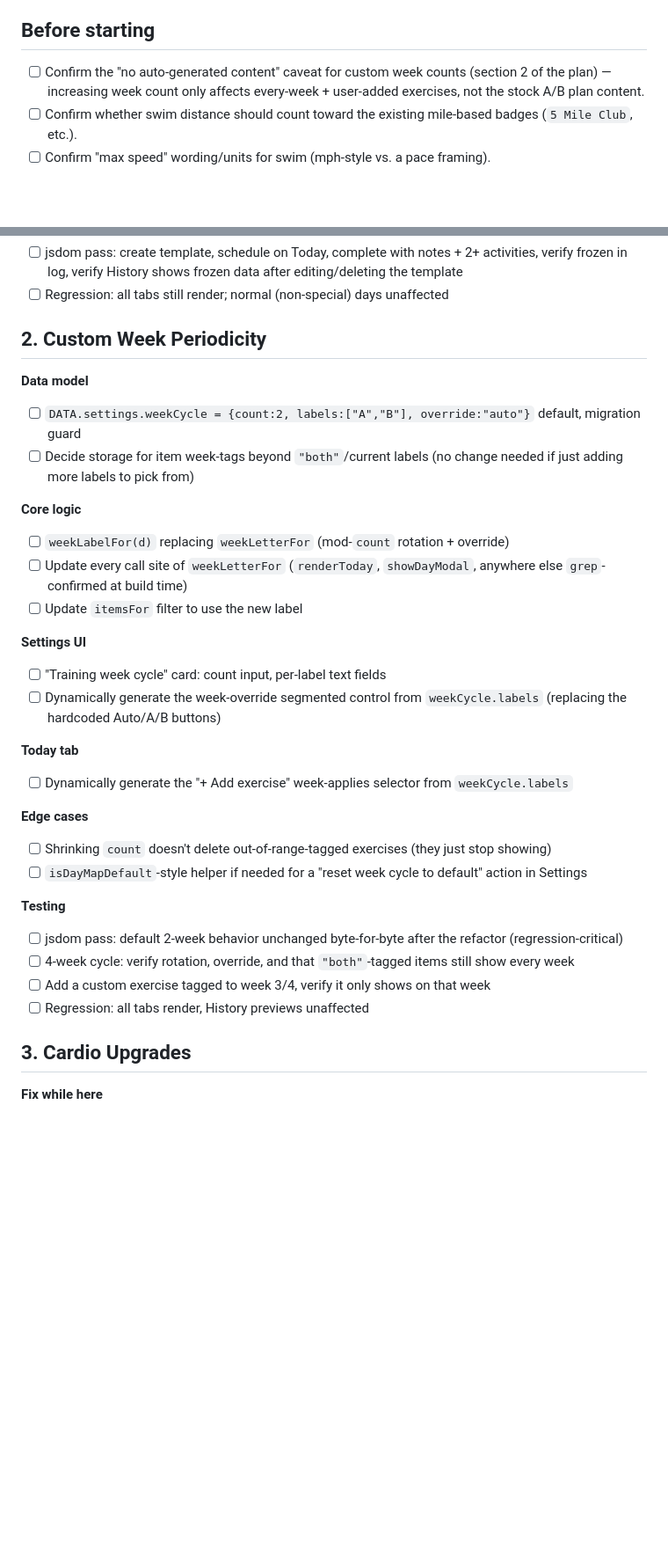
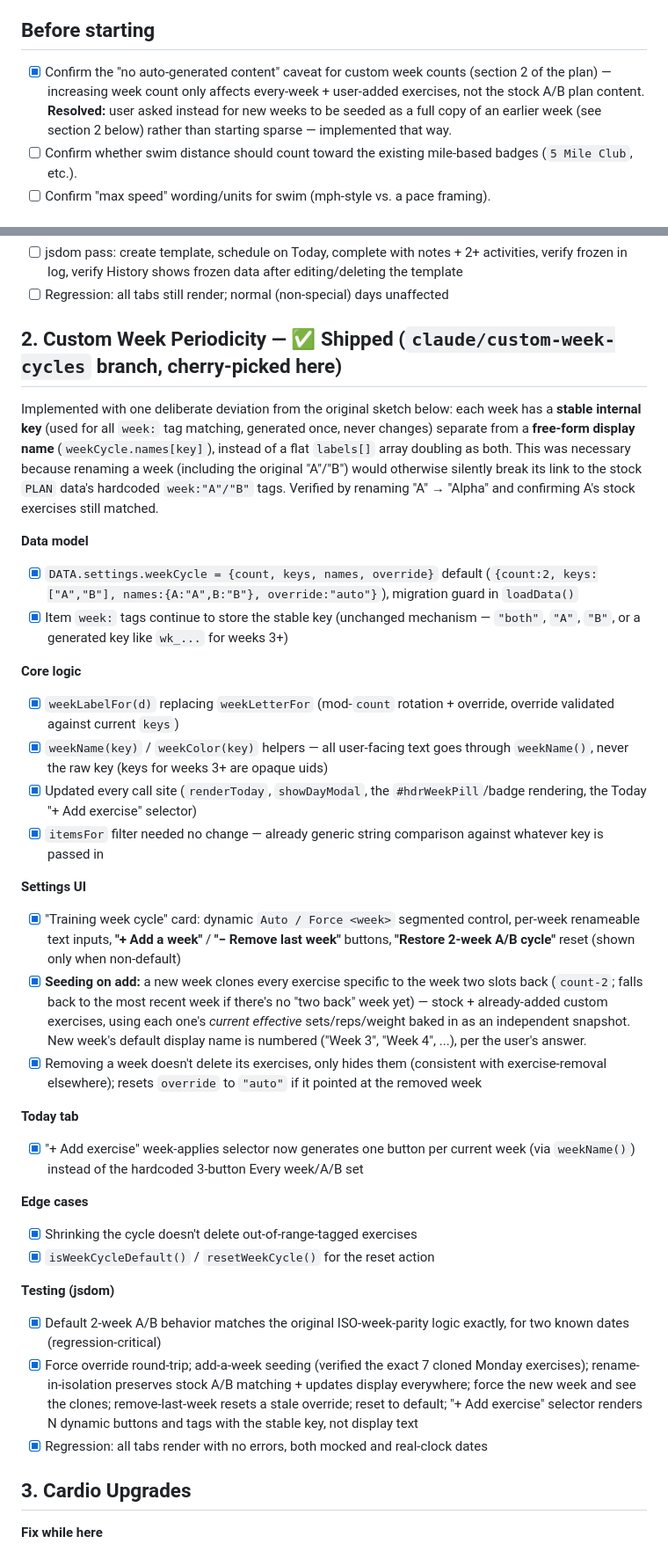
Before and after one commit to aaaltive/workout-tracker, a Markdown page: TODO.md, 2 parts joined by grey strips. Shown at 88% size. Rendered like a GitHub page; blank space fills up the shorter version.

Commit message:
Mark custom week periodicity done, document the as-built design
Checks off the "Custom Week Periodicity" section in TODO.md and adds
an implementation note to IMPLEMENTATION_PLAN.md covering the two
decisions made during the build: a stable per-week key separate from
its renameable display name (so renaming a week can't break its
match against the stock plan's hardcoded A/B tags), and seeding new
weeks as a full copy of an earlier week instead of starting sparse.

Co-Authored-By: Claude Sonnet 5 <noreply@anthropic.com>
Claude-Session: https://claude.ai/code/session_01K2Gjxe3YkVHWRDK4WsvwGe

```diff
--- a/TODO.md
+++ b/TODO.md
@@ -5,9 +5,12 @@ same as prior work. Check items off as they land.
 
 ## Before starting
 
-- [ ] Confirm the "no auto-generated content" caveat for custom week
+- [x] Confirm the "no auto-generated content" caveat for custom week
       counts (section 2 of the plan) — increasing week count only affects
       every-week + user-added exercises, not the stock A/B plan content.
+      **Resolved:** user asked instead for new weeks to be seeded as a
+      full copy of an earlier week (see section 2 below) rather than
+      starting sparse — implemented that way.
 - [ ] Confirm whether swim distance should count toward the existing
       mile-based badges (`5 Mile Club`, etc.).
 - [ ] Confirm "max speed" wording/units for swim (mph-style vs. a pace
@@ -70,44 +73,71 @@ same as prior work. Check items off as they land.
 - [ ] Regression: all tabs still render; normal (non-special) days
       unaffected
 
-## 2. Custom Week Periodicity
+## 2. Custom Week Periodicity — ✅ Shipped (`claude/custom-week-cycles` branch, cherry-picked here)
+
+Implemented with one deliberate deviation from the original sketch below:
+each week has a **stable internal key** (used for all `week:` tag
+matching, generated once, never changes) separate from a **free-form
+display name** (`weekCycle.names[key]`), instead of a flat `labels[]`
+array doubling as both. This was necessary because renaming a week
+(including the original "A"/"B") would otherwise silently break its link
+to the stock `PLAN` data's hardcoded `week:"A"/"B"` tags. Verified by
+renaming "A" → "Alpha" and confirming A's stock exercises still matched.
 
 **Data model**
-- [ ] `DATA.settings.weekCycle = {count:2, labels:["A","B"], override:"auto"}`
-      default, migration guard
-- [ ] Decide storage for item week-tags beyond `"both"`/current
-      labels (no change needed if just adding more labels to pick from)
+- [x] `DATA.settings.weekCycle = {count, keys, names, override}` default
+      (`{count:2, keys:["A","B"], names:{A:"A",B:"B"}, override:"auto"}`),
+      migration guard in `loadData()`
+- [x] Item `week:` tags continue to store the stable key (unchanged
+      mechanism — `"both"`, `"A"`, `"B"`, or a generated key like `wk_...`
+      for weeks 3+)
 
 **Core logic**
-- [ ] `weekLabelFor(d)` replacing `weekLetterFor` (mod-`count` rotation +
-      override)
-- [ ] Update every call site of `weekLetterFor` (`renderToday`,
-      `showDayModal`, anywhere else `grep`-confirmed at build time)
-- [ ] Update `itemsFor` filter to use the new label
+- [x] `weekLabelFor(d)` replacing `weekLetterFor` (mod-`count` rotation +
+      override, override validated against current `keys`)
+- [x] `weekName(key)` / `weekColor(key)` helpers — all user-facing text
+      goes through `weekName()`, never the raw key (keys for weeks 3+ are
+      opaque uids)
+- [x] Updated every call site (`renderToday`, `showDayModal`, the
+      `#hdrWeekPill`/badge rendering, the Today "+ Add exercise" selector)
+- [x] `itemsFor` filter needed no change — already generic string
+      comparison against whatever key is passed in
 
 **Settings UI**
-- [ ] "Training week cycle" card: count input, per-label text fields
-- [ ] Dynamically generate the week-override segmented control from
-      `weekCycle.labels` (replacing the hardcoded Auto/A/B buttons)
+- [x] "Training week cycle" card: dynamic `Auto / Force <week>` segmented
+      control, per-week renameable text inputs, **"+ Add a week"** /
+      **"− Remove last week"** buttons, **"Restore 2-week A/B cycle"**
+      reset (shown only when non-default)
+- [x] **Seeding on add:** a new week clones every exercise specific to the
+      week two slots back (`count-2`; falls back to the most recent week
+      if there's no "two back" week yet) — stock + already-added custom
+      exercises, using each one's *current effective* sets/reps/weight
+      baked in as an independent snapshot. New week's default display
+      name is numbered ("Week 3", "Week 4", ...), per the user's answer.
+- [x] Removing a week doesn't delete its exercises, only hides them
+      (consistent with exercise-removal elsewhere); resets `override` to
+      `"auto"` if it pointed at the removed week
 
 **Today tab**
-- [ ] Dynamically generate the "+ Add exercise" week-applies selector
-      from `weekCycle.labels`
+- [x] "+ Add exercise" week-applies selector now generates one button per
+      current week (via `weekName()`) instead of the hardcoded 3-button
+      Every week/A/B set
 
 **Edge cases**
-- [ ] Shrinking `count` doesn't delete out-of-range-tagged exercises
-      (they just stop showing)
-- [ ] `isDayMapDefault`-style helper if needed for a "reset week cycle to
-      default" action in Settings
+- [x] Shrinking the cycle doesn't delete out-of-range-tagged exercises
+- [x] `isWeekCycleDefault()` / `resetWeekCycle()` for the reset action
 
-**Testing**
-- [ ] jsdom pass: default 2-week behavior unchanged byte-for-byte after
-      the refactor (regression-critical)
-- [ ] 4-week cycle: verify rotation, override, and that `"both"`-tagged
-      items still show every week
-- [ ] Add a custom exercise tagged to week 3/4, verify it only shows on
-      that week
-- [ ] Regression: all tabs render, History previews unaffected
+**Testing (jsdom)**
+- [x] Default 2-week A/B behavior matches the original ISO-week-parity
+      logic exactly, for two known dates (regression-critical)
+- [x] Force override round-trip; add-a-week seeding (verified the exact 7
+      cloned Monday exercises); rename-in-isolation preserves stock A/B
+      matching + updates display everywhere; force the new week and see
+      the clones; remove-last-week resets a stale override; reset to
+      default; "+ Add exercise" selector renders N dynamic buttons and
+      tags with the stable key, not display text
+- [x] Regression: all tabs render with no errors, both mocked and
+      real-clock dates
 
 ## 3. Cardio Upgrades
 
```
Also changed, not shown: IMPLEMENTATION_PLAN.md (+20 -1 lines).
